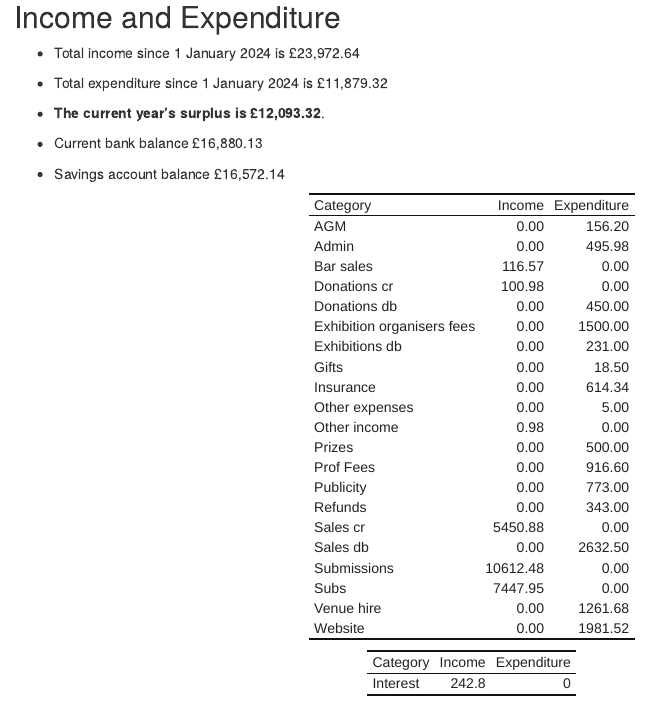
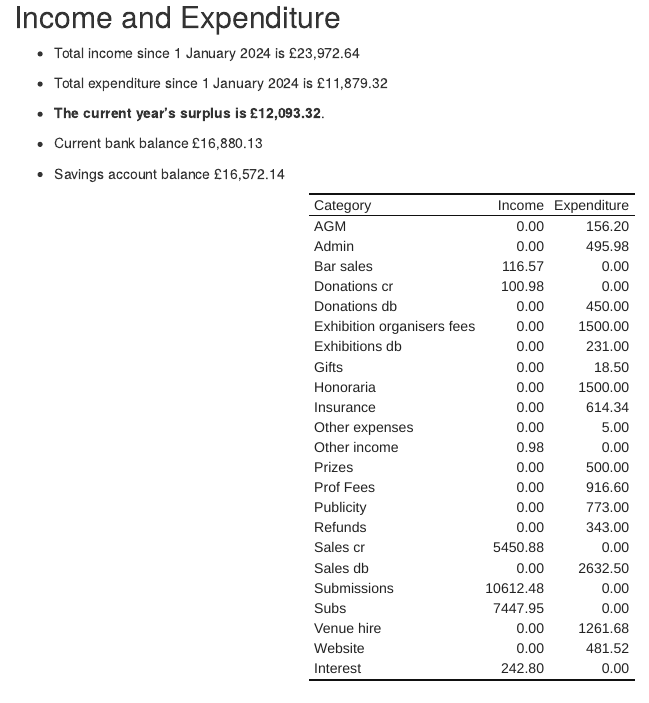
Before and after one commit to dnbarron/OAS, an R Markdown document (Report.Rmd): the page in a window 1100 px wide, from 630 px down. Rendered offline with R 4.5, knitr and Pandoc, with nearby package versions.

Commit message:
Combine summary tables

````diff
--- a/Report.Rmd
+++ b/Report.Rmd
@@ -169,13 +169,9 @@ total.dta.long  %>%
 
 
 ```{r summary, eval=TRUE}
-
+sum_tab <- bind_rows(sum_tab, savings.sum_tab)
 
 sum_tab %>% kbl() %>%
   kable_classic(full_width = FALSE)
 
-
-
-savings.sum_tab %>% kbl() %>%
-  kable_classic(full_width = FALSE)
 ```
````
Also changed, not shown: 2024/OAS 2024.xlsx.
